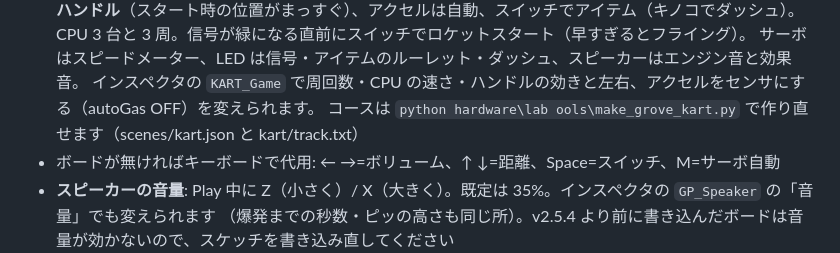
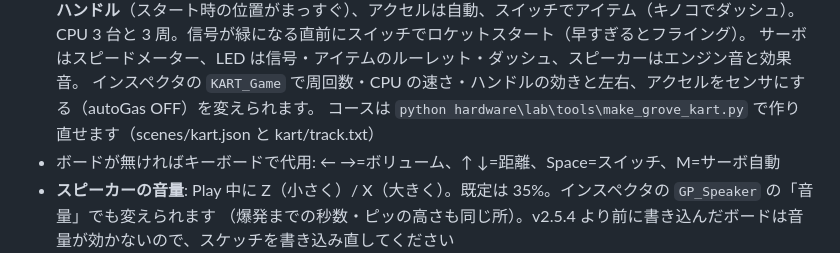
Before and after one commit to ryuto-alt/dx12, a Markdown page: hardware/lab/README.md, the part around the change. Drawn GitHub-style.

Commit message:
GroveLab README: パス表記のタブ化けを直す
Co-Authored-By: Claude Opus 5.5 <noreply@anthropic.com>
Claude-Session: https://claude.ai/code/session_01WgGk7KbiBAkPFrRuMFjcXS

```diff
--- a/hardware/lab/README.md
+++ b/hardware/lab/README.md
@@ -147,7 +147,7 @@ v2.5.1 から、ArduinoLab と並んでプロジェクト一覧に **GroveLab**
   CPU 3 台と 3 周。信号が緑になる直前にスイッチでロケットスタート（早すぎるとフライング）。
   サーボはスピードメーター、LED は信号・アイテムのルーレット・ダッシュ、スピーカーはエンジン音と効果音。
   インスペクタの `KART_Game` で周回数・CPU の速さ・ハンドルの効きと左右、アクセルをセンサにする（autoGas OFF）を変えられます。
-  コースは `python hardware\lab	ools\make_grove_kart.py` で作り直せます（scenes/kart.json と kart/track.txt）
+  コースは `python hardware\lab\tools\make_grove_kart.py` で作り直せます（scenes/kart.json と kart/track.txt）
 - ボードが無ければキーボードで代用: ← →=ボリューム、↑ ↓=距離、Space=スイッチ、M=サーボ自動
 - **スピーカーの音量**: Play 中に Z（小さく）/ X（大きく）。既定は 35%。インスペクタの `GP_Speaker` の「音量」でも変えられます
   （爆発までの秒数・ピッの高さも同じ所）。v2.5.4 より前に書き込んだボードは音量が効かないので、スケッチを書き込み直してください
```
